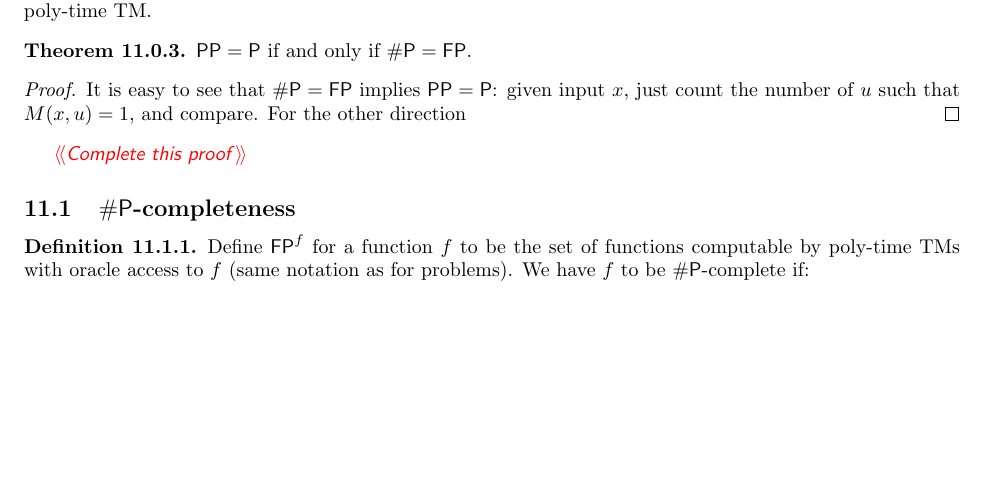
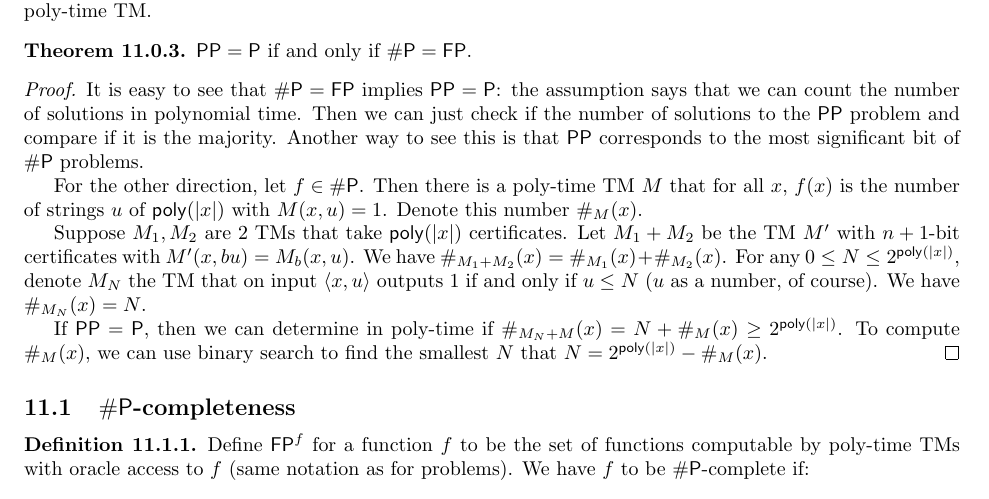
Before and after one commit to ryandougherty/Independent-Study-I, a LaTeX document (lecture_notes.tex, which reads notes/10_counting.tex): part of page 29 of 38, cut so that both start at the same text, the shorter picture padded with empty space. Compiled offline with pdfLaTeX.

Commit message:
Finished counting (probably)

```diff
--- a/notes/10_counting.tex
+++ b/notes/10_counting.tex
@@ -19,9 +19,14 @@ $\PP = \P$ if and only if $\SharpP = \FP$.
 \end{theorem}
 
 \begin{proof}
-It is easy to see that $\SharpP = \FP$ implies $\PP = \P$: given input $x$, just count the number of $u$ such that $M(x, u) = 1$, and compare. For the other direction
+It is easy to see that $\SharpP = \FP$ implies $\PP = \P$: the assumption says that we can count the number of solutions in polynomial time. Then we can just check if the number of solutions to the $\PP$ problem and compare if it is the majority. Another way to see this is that $\PP$ corresponds to the most significant bit of $\SharpP$ problems.
+
+\par For the other direction, let $f \in \SharpP$. Then there is a poly-time TM $M$ that for all $x$, $f(x)$ is the number of strings $u$ of $\poly(|x|)$ with $M(x, u) = 1$. Denote this number $\#_M(x)$.
+
+\par Suppose $M_1, M_2$ are 2 TMs that take $\poly(|x|)$ certificates. Let $M_1 + M_2$ be the TM $M'$ with $n+1$-bit certificates with $M'(x, bu) = M_b(x, u)$. We have $\#_{M_1 + M_2}(x) = \#_{M_1}(x) + \#_{M_2}(x)$. For any $0 \le N \le 2^{\poly(|x|)}$, denote $M_N$ the TM that on input $\langle x, u \rangle$ outputs 1 if and only if $u \le N$ ($u$ as a number, of course). We have $\#_{M_N}(x) = N$.
+
+\par If $\PP = \P$, then we can determine in poly-time if $\#_{M_N + M}(x) = N + \#_{M}(x) \ge 2^{\poly(|x|)}$. To compute $\#_M(x)$, we can use binary search to find the smallest $N$ that $N = 2^{\poly(|x|)} - \#_M(x)$.
 \end{proof}
-\Comment{Complete this proof}
 
 \subsection{$\SharpP$-completeness}
 \begin{definition}
```
